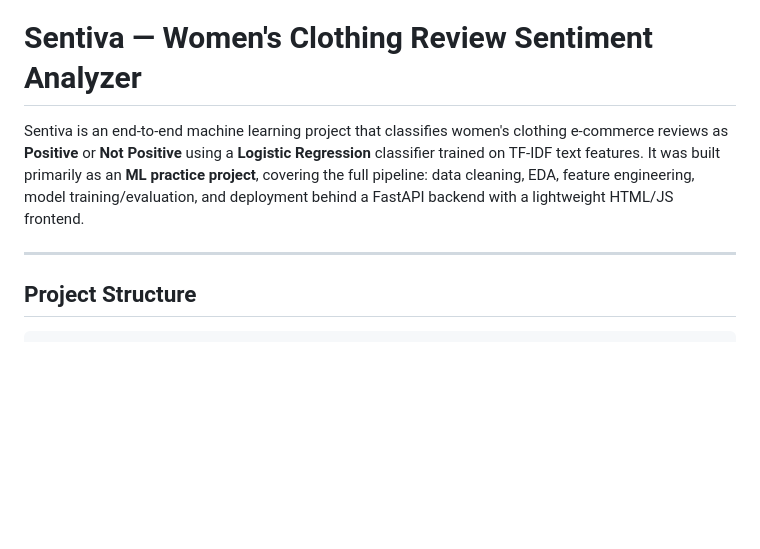
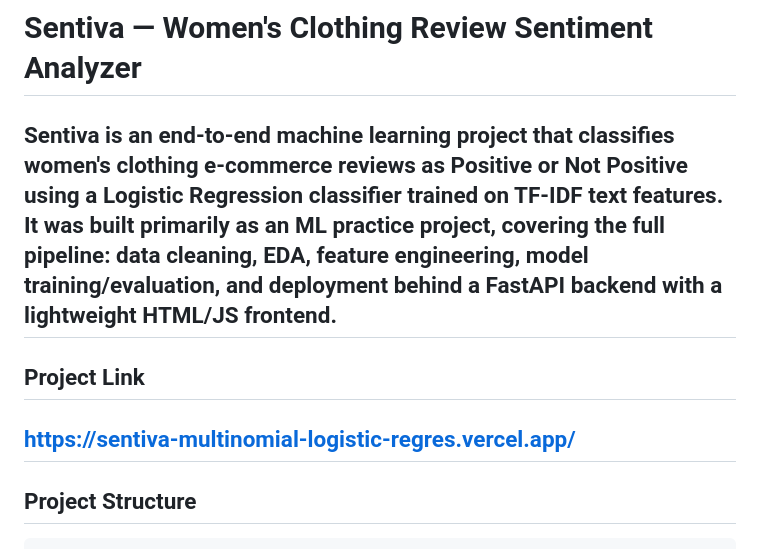
Before and after one commit to Jaweria-Tahir/Sentiva-Multinomial-LogisticRegression-Model, a Markdown page: README.md, the part around the change. Rendered like a GitHub page; blank space fills up the shorter version.

```diff
--- a/README.md
+++ b/README.md
@@ -1,8 +1,12 @@
 # Sentiva — Women's Clothing Review Sentiment Analyzer
 
 Sentiva is an end-to-end machine learning project that classifies women's clothing e-commerce reviews as **Positive** or **Not Positive** using a **Logistic Regression** classifier trained on TF-IDF text features. It was built primarily as an **ML practice project**, covering the full pipeline: data cleaning, EDA, feature engineering, model training/evaluation, and deployment behind a FastAPI backend with a lightweight HTML/JS frontend.
+---
 
+##  Project Link
+https://sentiva-multinomial-logistic-regres.vercel.app/
 ---
+
 
 ##  Project Structure
 
```
